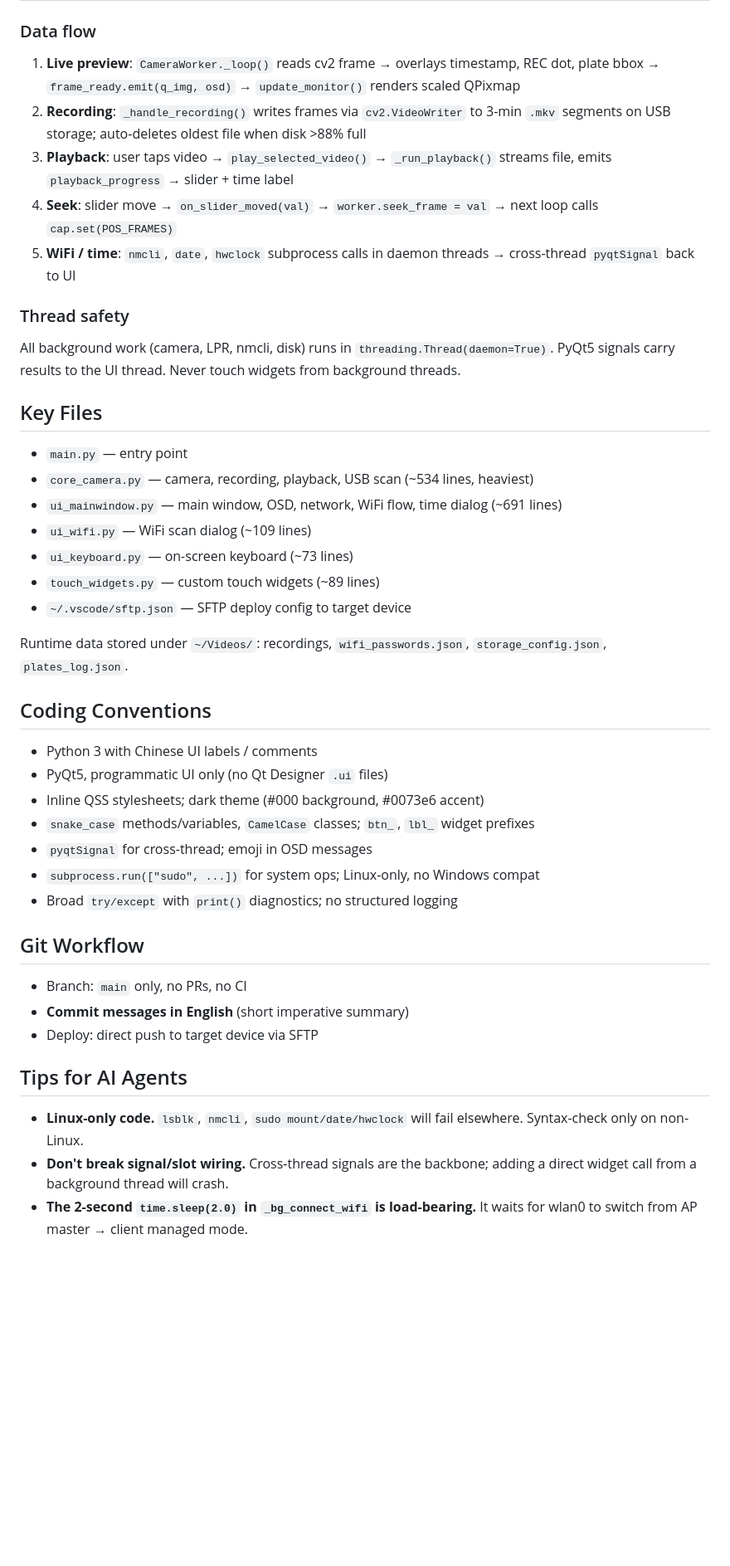
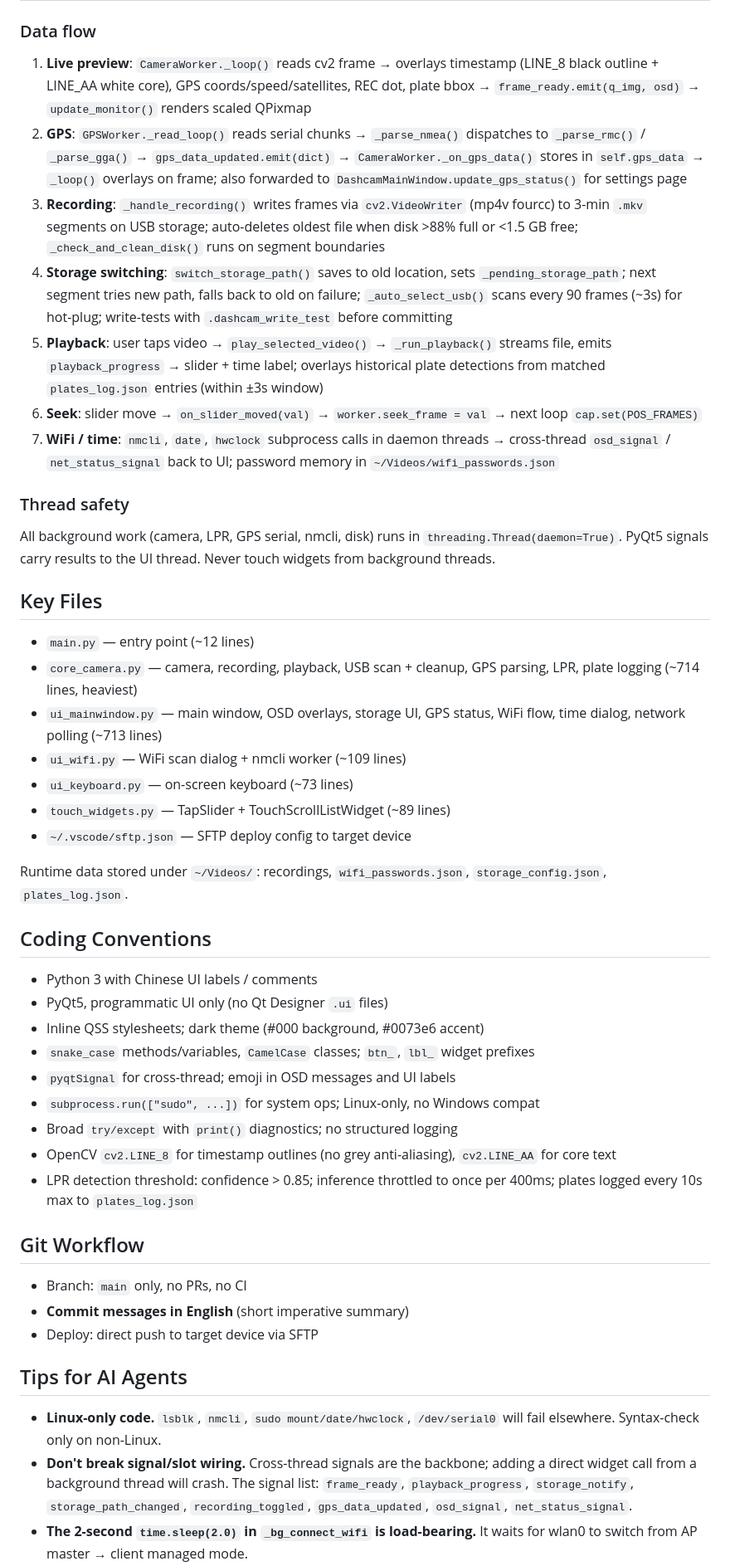
Before and after one commit to ABCDCreeper/PiDashCam, a Markdown page: AGENTS.md, the part around one of its changes. Shown at 83% size. Rendered like a GitHub page; blank space fills up the shorter version.

Commit message:
Update AGENTS.md with GPS, new signals, and refined architecture

```diff
--- a/AGENTS.md
+++ b/AGENTS.md
@@ -49,24 +55,26 @@ main.py                 Entry point: QApplication, BlankCursor, showFullScreen
 
 ### Data flow
 
-1. **Live preview**: `CameraWorker._loop()` reads cv2 frame → overlays timestamp, REC dot, plate bbox → `frame_ready.emit(q_img, osd)` → `update_monitor()` renders scaled QPixmap
-2. **Recording**: `_handle_recording()` writes frames via `cv2.VideoWriter` to 3-min `.mkv` segments on USB storage; auto-deletes oldest file when disk >88% full
-3. **Playback**: user taps video → `play_selected_video()` → `_run_playback()` streams file, emits `playback_progress` → slider + time label
-4. **Seek**: slider move → `on_slider_moved(val)` → `worker.seek_frame = val` → next loop calls `cap.set(POS_FRAMES)`
-5. **WiFi / time**: `nmcli`, `date`, `hwclock` subprocess calls in daemon threads → cross-thread `pyqtSignal` back to UI
+1. **Live preview**: `CameraWorker._loop()` reads cv2 frame → overlays timestamp (LINE_8 black outline + LINE_AA white core), GPS coords/speed/satellites, REC dot, plate bbox → `frame_ready.emit(q_img, osd)` → `update_monitor()` renders scaled QPixmap
+2. **GPS**: `GPSWorker._read_loop()` reads serial chunks → `_parse_nmea()` dispatches to `_parse_rmc()` / `_parse_gga()` → `gps_data_updated.emit(dict)` → `CameraWorker._on_gps_data()` stores in `self.gps_data` → `_loop()` overlays on frame; also forwarded to `DashcamMainWindow.update_gps_status()` for settings page
+3. **Recording**: `_handle_recording()` writes frames via `cv2.VideoWriter` (mp4v fourcc) to 3-min `.mkv` segments on USB storage; auto-deletes oldest file when disk >88% full or <1.5 GB free; `_check_and_clean_disk()` runs on segment boundaries
+4. **Storage switching**: `switch_storage_path()` saves to old location, sets `_pending_storage_path`; next segment tries new path, falls back to old on failure; `_auto_select_usb()` scans every 90 frames (~3s) for hot-plug; write-tests with `.dashcam_write_test` before committing
+5. **Playback**: user taps video → `play_selected_video()` → `_run_playback()` streams file, emits `playback_progress` → slider + time label; overlays historical plate detections from matched `plates_log.json` entries (within ±3s window)
+6. **Seek**: slider move → `on_slider_moved(val)` → `worker.seek_frame = val` → next loop `cap.set(POS_FRAMES)`
+7. **WiFi / time**: `nmcli`, `date`, `hwclock` subprocess calls in daemon threads → cross-thread `osd_signal` / `net_status_signal` back to UI; password memory in `~/Videos/wifi_passwords.json`
 
 ### Thread safety
 
-All background work (camera, LPR, nmcli, disk) runs in `threading.Thread(daemon=True)`. PyQt5 signals carry results to the UI thread. Never touch widgets from background threads.
+All background work (camera, LPR, GPS serial, nmcli, disk) runs in `threading.Thread(daemon=True)`. PyQt5 signals carry results to the UI thread. Never touch widgets from background threads.
 
 ## Key Files
 
-- `main.py` — entry point
-- `core_camera.py` — camera, recording, playback, USB scan (~534 lines, heaviest)
-- `ui_mainwindow.py` — main window, OSD, network, WiFi flow, time dialog (~691 lines)
-- `ui_wifi.py` — WiFi scan dialog (~109 lines)
+- `main.py` — entry point (~12 lines)
+- `core_camera.py` — camera, recording, playback, USB scan + cleanup, GPS parsing, LPR, plate logging (~714 lines, heaviest)
+- `ui_mainwindow.py` — main window, OSD overlays, storage UI, GPS status, WiFi flow, time dialog, network polling (~713 lines)
+- `ui_wifi.py` — WiFi scan dialog + nmcli worker (~109 lines)
 - `ui_keyboard.py` — on-screen keyboard (~73 lines)
-- `touch_widgets.py` — custom touch widgets (~89 lines)
+- `touch_widgets.py` — TapSlider + TouchScrollListWidget (~89 lines)
 - `~/.vscode/sftp.json` — SFTP deploy config to target device
 
 Runtime data stored under `~/Videos/`: recordings, `wifi_passwords.json`, `storage_config.json`, `plates_log.json`.
@@ -77,9 +85,11 @@ Runtime data stored under `~/Videos/`: recordings, `wifi_passwords.json`, `stora
 - PyQt5, programmatic UI only (no Qt Designer `.ui` files)
 - Inline QSS stylesheets; dark theme (#000 background, #0073e6 accent)
 - `snake_case` methods/variables, `CamelCase` classes; `btn_`, `lbl_` widget prefixes
-- `pyqtSignal` for cross-thread; emoji in OSD messages
+- `pyqtSignal` for cross-thread; emoji in OSD messages and UI labels
 - `subprocess.run(["sudo", ...])` for system ops; Linux-only, no Windows compat
 - Broad `try/except` with `print()` diagnostics; no structured logging
+- OpenCV `cv2.LINE_8` for timestamp outlines (no grey anti-aliasing), `cv2.LINE_AA` for core text
+- LPR detection threshold: confidence > 0.85; inference throttled to once per 400ms; plates logged every 10s max to `plates_log.json`
 
 ## Git Workflow
 
@@ -89,6 +99,6 @@ Runtime data stored under `~/Videos/`: recordings, `wifi_passwords.json`, `stora
 
 ## Tips for AI Agents
 
-- **Linux-only code.** `lsblk`, `nmcli`, `sudo mount/date/hwclock` will fail elsewhere. Syntax-check only on non-Linux.
-- **Don't break signal/slot wiring.** Cross-thread signals are the backbone; adding a direct widget call from a background thread will crash.
+- **Linux-only code.** `lsblk`, `nmcli`, `sudo mount/date/hwclock`, `/dev/serial0` will fail elsewhere. Syntax-check only on non-Linux.
+- **Don't break signal/slot wiring.** Cross-thread signals are the backbone; adding a direct widget call from a background thread will crash. The signal list: `frame_ready`, `playback_progress`, `storage_notify`, `storage_path_changed`, `recording_toggled`, `gps_data_updated`, `osd_signal`, `net_status_signal`.
 - **The 2-second `time.sleep(2.0)` in `_bg_connect_wifi` is load-bearing.** It waits for wlan0 to switch from AP master → client managed mode.
```
Also changed, not shown: other parts of AGENTS.md (+23 -13 lines).
